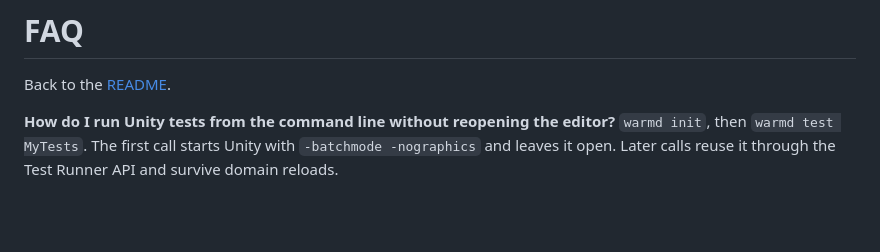
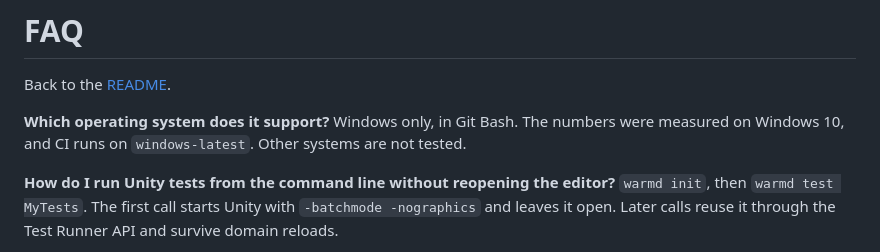
Before and after one commit to Vyrenbusiness-source/warmd, a Markdown page: docs/FAQ.md, the part around the change. Drawn GitHub-style; blank space fills up the shorter version.

```diff
--- a/docs/FAQ.md
+++ b/docs/FAQ.md
@@ -2,6 +2,8 @@
 
 Back to the [README](../README.md).
 
+**Which operating system does it support?**
+Windows only, in Git Bash. The numbers were measured on Windows 10, and CI runs on `windows-latest`. Other systems are not tested.
 
 **How do I run Unity tests from the command line without reopening the editor?**
 `warmd init`, then `warmd test MyTests`. The first call starts Unity with `-batchmode -nographics` and leaves it open. Later calls reuse it through the Test Runner API and survive domain reloads.
```
Also changed, not shown: README.md (+17 -18 lines), docs/PROOF.md (+1 -1 lines), docs/assets/demo.gif (deleted), docs/assets/demo.png (added), docs/assets/features.png, 2 other files.
